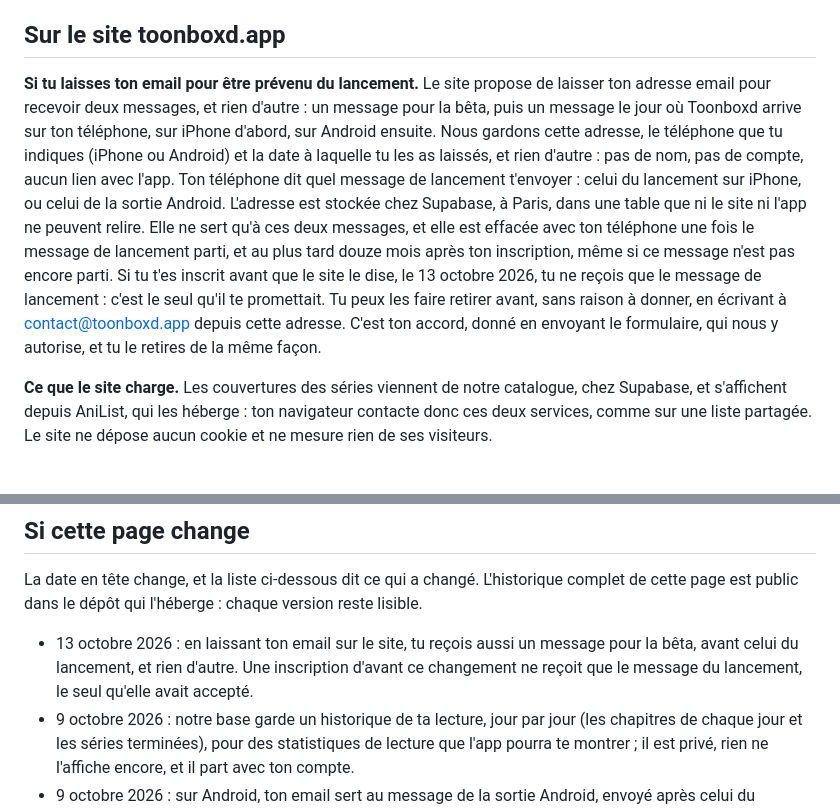
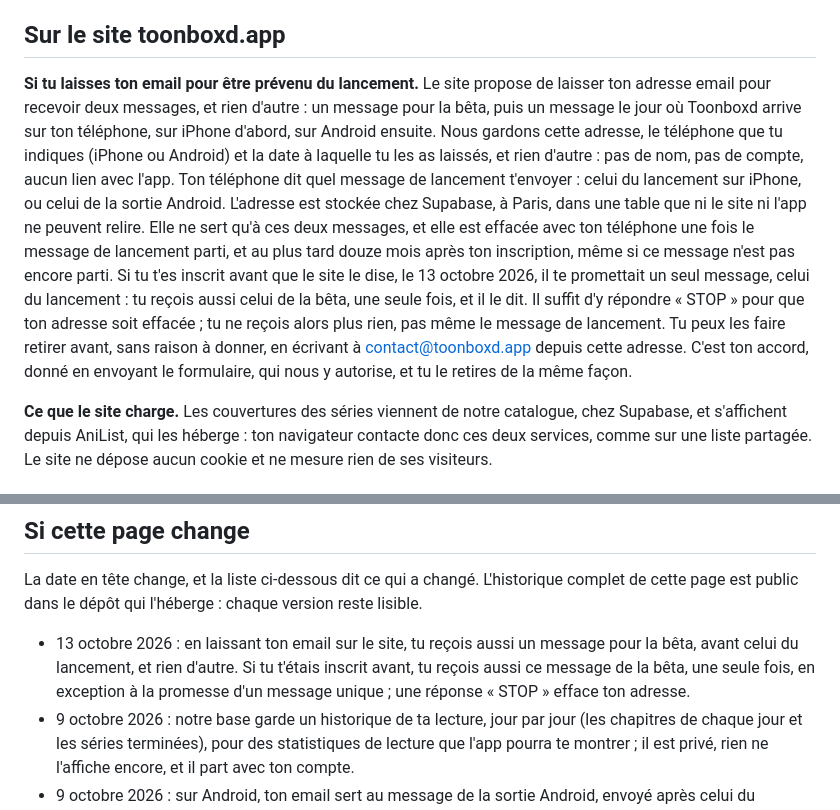
Before and after one commit to Tomikz/toonboxd-legal, a Markdown page: index.md, 2 parts joined by grey strips. GitHub-like rendering.

Commit message:
La politique du 13 octobre 2026, corrigée le même jour : si tu t'étais inscrit avant, tu reçois aussi le message de la bêta, une seule fois, en exception à la promesse d'un message unique, et une réponse « STOP » efface ton adresse. Copiée depuis la source (toonboxd-app 18d6c38, legal/).
Co-Authored-By: Claude Opus 5.5 <noreply@anthropic.com>

```diff
--- a/index.md
+++ b/index.md
@@ -151,7 +151,7 @@ Sentry n'a rien qui te désigne, donc rien à effacer par personne. RevenueCat r
 
 ## Sur le site toonboxd.app
 
-**Si tu laisses ton email pour être prévenu du lancement.** Le site propose de laisser ton adresse email pour recevoir deux messages, et rien d'autre : un message pour la bêta, puis un message le jour où Toonboxd arrive sur ton téléphone, sur iPhone d'abord, sur Android ensuite. Nous gardons cette adresse, le téléphone que tu indiques (iPhone ou Android) et la date à laquelle tu les as laissés, et rien d'autre : pas de nom, pas de compte, aucun lien avec l'app. Ton téléphone dit quel message de lancement t'envoyer : celui du lancement sur iPhone, ou celui de la sortie Android. L'adresse est stockée chez Supabase, à Paris, dans une table que ni le site ni l'app ne peuvent relire. Elle ne sert qu'à ces deux messages, et elle est effacée avec ton téléphone une fois le message de lancement parti, et au plus tard douze mois après ton inscription, même si ce message n'est pas encore parti. Si tu t'es inscrit avant que le site le dise, le 13 octobre 2026, tu ne reçois que le message de lancement : c'est le seul qu'il te promettait. Tu peux les faire retirer avant, sans raison à donner, en écrivant à contact@toonboxd.app depuis cette adresse. C'est ton accord, donné en envoyant le formulaire, qui nous y autorise, et tu le retires de la même façon.
+**Si tu laisses ton email pour être prévenu du lancement.** Le site propose de laisser ton adresse email pour recevoir deux messages, et rien d'autre : un message pour la bêta, puis un message le jour où Toonboxd arrive sur ton téléphone, sur iPhone d'abord, sur Android ensuite. Nous gardons cette adresse, le téléphone que tu indiques (iPhone ou Android) et la date à laquelle tu les as laissés, et rien d'autre : pas de nom, pas de compte, aucun lien avec l'app. Ton téléphone dit quel message de lancement t'envoyer : celui du lancement sur iPhone, ou celui de la sortie Android. L'adresse est stockée chez Supabase, à Paris, dans une table que ni le site ni l'app ne peuvent relire. Elle ne sert qu'à ces deux messages, et elle est effacée avec ton téléphone une fois le message de lancement parti, et au plus tard douze mois après ton inscription, même si ce message n'est pas encore parti. Si tu t'es inscrit avant que le site le dise, le 13 octobre 2026, il te promettait un seul message, celui du lancement : tu reçois aussi celui de la bêta, une seule fois, et il le dit. Il suffit d'y répondre « STOP » pour que ton adresse soit effacée ; tu ne reçois alors plus rien, pas même le message de lancement. Tu peux les faire retirer avant, sans raison à donner, en écrivant à contact@toonboxd.app depuis cette adresse. C'est ton accord, donné en envoyant le formulaire, qui nous y autorise, et tu le retires de la même façon.
 
 **Ce que le site charge.** Les couvertures des séries viennent de notre catalogue, chez Supabase, et s'affichent depuis AniList, qui les héberge : ton navigateur contacte donc ces deux services, comme sur une liste partagée. Le site ne dépose aucun cookie et ne mesure rien de ses visiteurs.
 
@@ -176,7 +176,7 @@ Pour exercer un droit : un mail à contact@toonboxd.app avec ton identifiant (R
 
 La date en tête change, et la liste ci-dessous dit ce qui a changé. L'historique complet de cette page est public dans le dépôt qui l'héberge : chaque version reste lisible.
 
-- 13 octobre 2026 : en laissant ton email sur le site, tu reçois aussi un message pour la bêta, avant celui du lancement, et rien d'autre. Une inscription d'avant ce changement ne reçoit que le message du lancement, le seul qu'elle avait accepté.
+- 13 octobre 2026 : en laissant ton email sur le site, tu reçois aussi un message pour la bêta, avant celui du lancement, et rien d'autre. Si tu t'étais inscrit avant, tu reçois aussi ce message de la bêta, une seule fois, en exception à la promesse d'un message unique ; une réponse « STOP » efface ton adresse.
 - 9 octobre 2026 : notre base garde un historique de ta lecture, jour par jour (les chapitres de chaque jour et les séries terminées), pour des statistiques de lecture que l'app pourra te montrer ; il est privé, rien ne l'affiche encore, et il part avec ton compte.
 - 9 octobre 2026 : sur Android, ton email sert au message de la sortie Android, envoyé après celui du lancement sur iPhone, et non plus au même message que tout le monde. Une adresse est effacée une fois son message parti, et au plus tard douze mois après l'inscription.
 - 7 octobre 2026 : en laissant ton email sur le site, tu indiques aussi ton téléphone, iPhone ou Android. Nous le gardons avec l'adresse, pour savoir combien de lecteurs attendent une version Android, et il est effacé avec elle.
```
